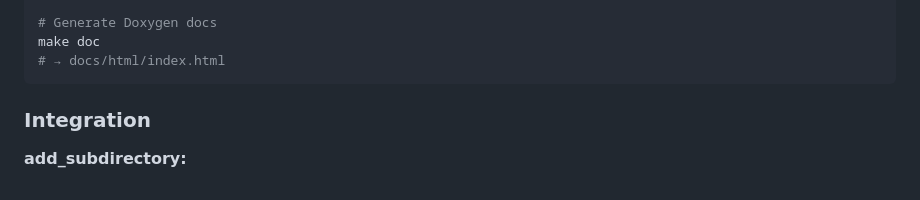
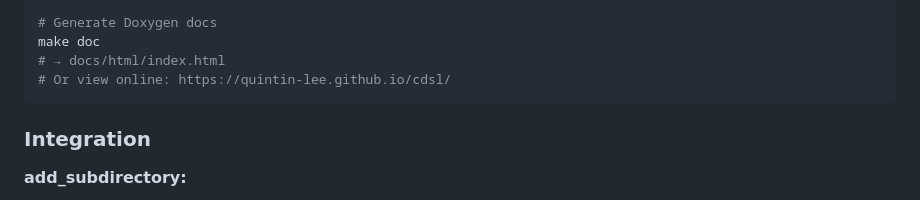
Before and after one commit to quintin-lee/cdsl, a Markdown page: README.md, the part around one of its changes. Rendered like a GitHub page.

Commit message:
Add GitHub Pages docs badge and link to README
Add CI status badge, docs badge pointing to quintin-lee.github.io/cdsl,
and online documentation link in Quick Start section.

````diff
--- a/README.md
+++ b/README.md
@@ -57,6 +60,7 @@ ctest
 # Generate Doxygen docs
 make doc
 # → docs/html/index.html
+# Or view online: https://quintin-lee.github.io/cdsl/
 ```
 
 ### Integration
````
Also changed, not shown: other parts of README.md (+3 -0 lines).
